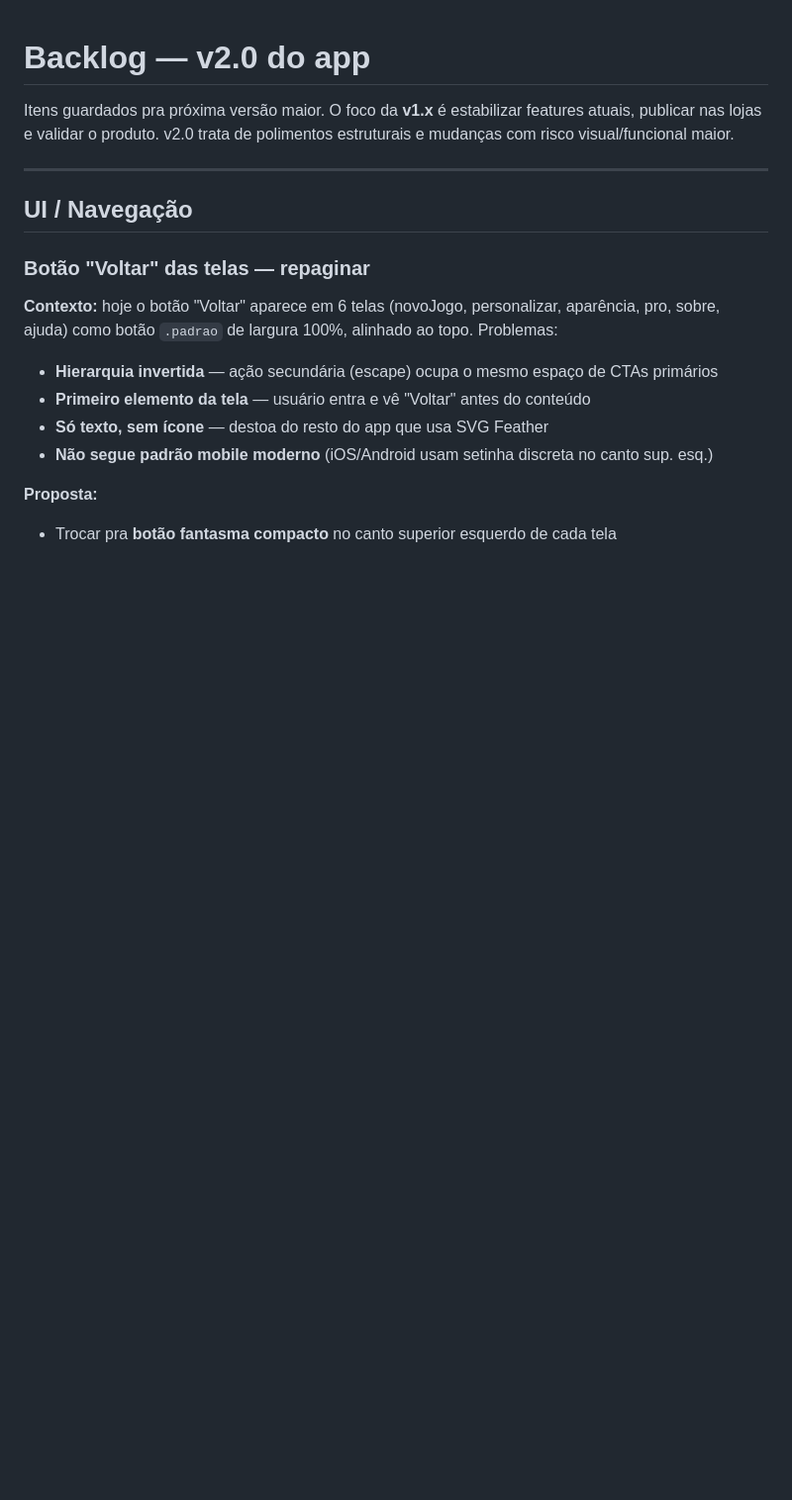
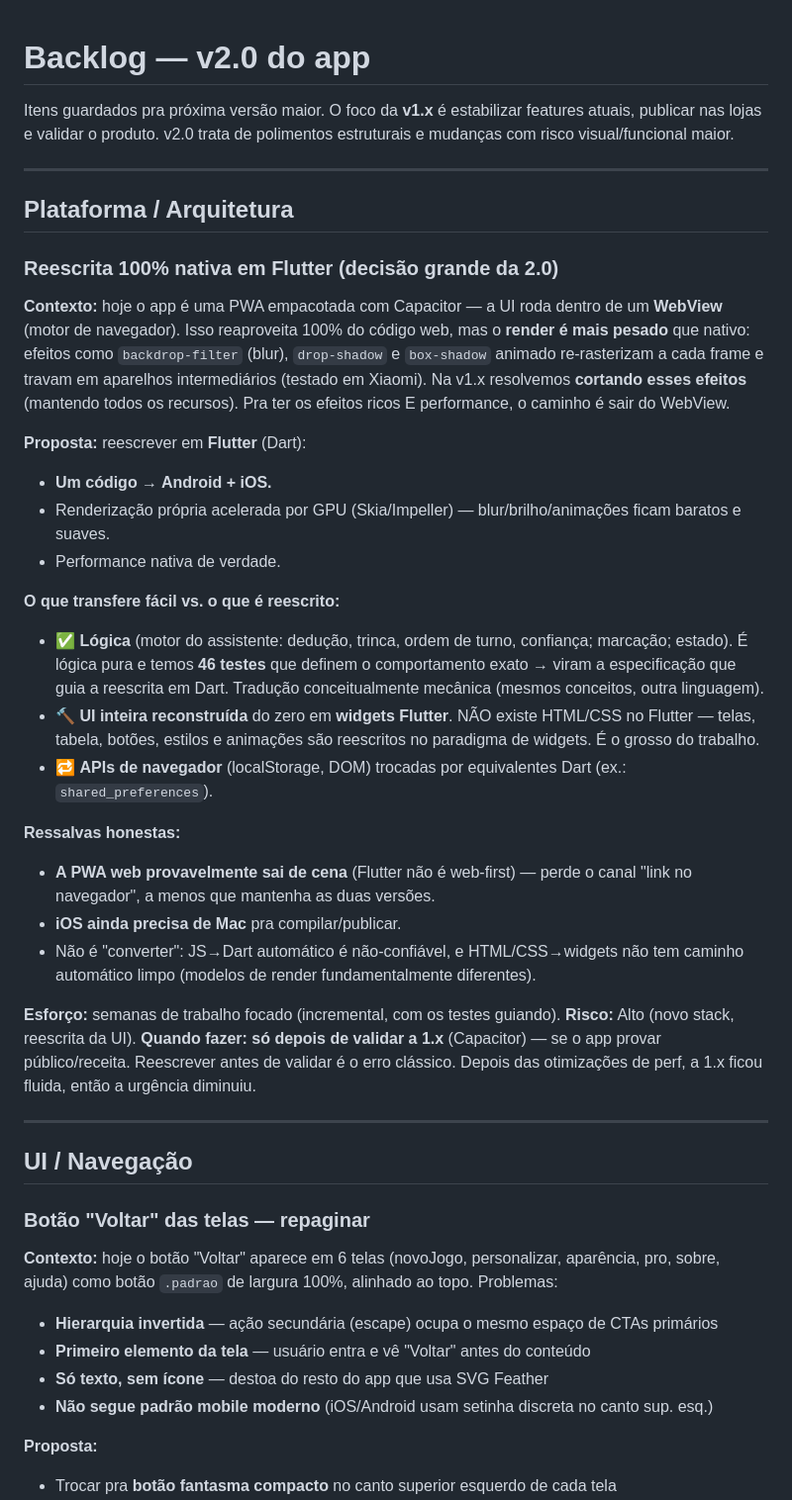
Before and after one commit to marcosjesuinoss/painel-do-detetive, a Markdown page: BACKLOG_V2.md, the part around the change. Shown at 99% size. Drawn GitHub-style; blank space fills up the shorter version.

Commit message:
docs: registra reescrita nativa em Flutter como item da v2.0
Decisao grande: sair do WebView (Capacitor) pra Flutter quando a 1.x
validar o produto. Logica + 46 testes guiam a migracao; UI reconstruida
do zero em widgets. So apos validar (perf da 1.x ja ficou fluida).

Co-Authored-By: Claude Opus 4.8 <noreply@anthropic.com>

```diff
--- a/BACKLOG_V2.md
+++ b/BACKLOG_V2.md
@@ -1,6 +1,32 @@
 # Backlog — v2.0 do app
 
 Itens guardados pra próxima versão maior. O foco da **v1.x** é estabilizar features atuais, publicar nas lojas e validar o produto. v2.0 trata de polimentos estruturais e mudanças com risco visual/funcional maior.
+
+---
+
+## Plataforma / Arquitetura
+
+### Reescrita 100% nativa em Flutter (decisão grande da 2.0)
+**Contexto:** hoje o app é uma PWA empacotada com Capacitor — a UI roda dentro de um **WebView** (motor de navegador). Isso reaproveita 100% do código web, mas o **render é mais pesado** que nativo: efeitos como `backdrop-filter` (blur), `drop-shadow` e `box-shadow` animado re-rasterizam a cada frame e travam em aparelhos intermediários (testado em Xiaomi). Na v1.x resolvemos **cortando esses efeitos** (mantendo todos os recursos). Pra ter os efeitos ricos E performance, o caminho é sair do WebView.
+
+**Proposta:** reescrever em **Flutter** (Dart):
+- **Um código → Android + iOS.**
+- Renderização própria acelerada por GPU (Skia/Impeller) — blur/brilho/animações ficam baratos e suaves.
+- Performance nativa de verdade.
+
+**O que transfere fácil vs. o que é reescrito:**
+- ✅ **Lógica** (motor do assistente: dedução, trinca, ordem de turno, confiança; marcação; estado). É lógica pura e temos **46 testes** que definem o comportamento exato → viram a especificação que guia a reescrita em Dart. Tradução conceitualmente mecânica (mesmos conceitos, outra linguagem).
+- 🔨 **UI inteira reconstruída** do zero em **widgets Flutter**. NÃO existe HTML/CSS no Flutter — telas, tabela, botões, estilos e animações são reescritos no paradigma de widgets. É o grosso do trabalho.
+- 🔁 **APIs de navegador** (localStorage, DOM) trocadas por equivalentes Dart (ex.: `shared_preferences`).
+
+**Ressalvas honestas:**
+- **A PWA web provavelmente sai de cena** (Flutter não é web-first) — perde o canal "link no navegador", a menos que mantenha as duas versões.
+- **iOS ainda precisa de Mac** pra compilar/publicar.
+- Não é "converter": JS→Dart automático é não-confiável, e HTML/CSS→widgets não tem caminho automático limpo (modelos de render fundamentalmente diferentes).
+
+**Esforço:** semanas de trabalho focado (incremental, com os testes guiando).
+**Risco:** Alto (novo stack, reescrita da UI).
+**Quando fazer:** **só depois de validar a 1.x** (Capacitor) — se o app provar público/receita. Reescrever antes de validar é o erro clássico. Depois das otimizações de perf, a 1.x ficou fluida, então a urgência diminuiu.
 
 ---
 
```
